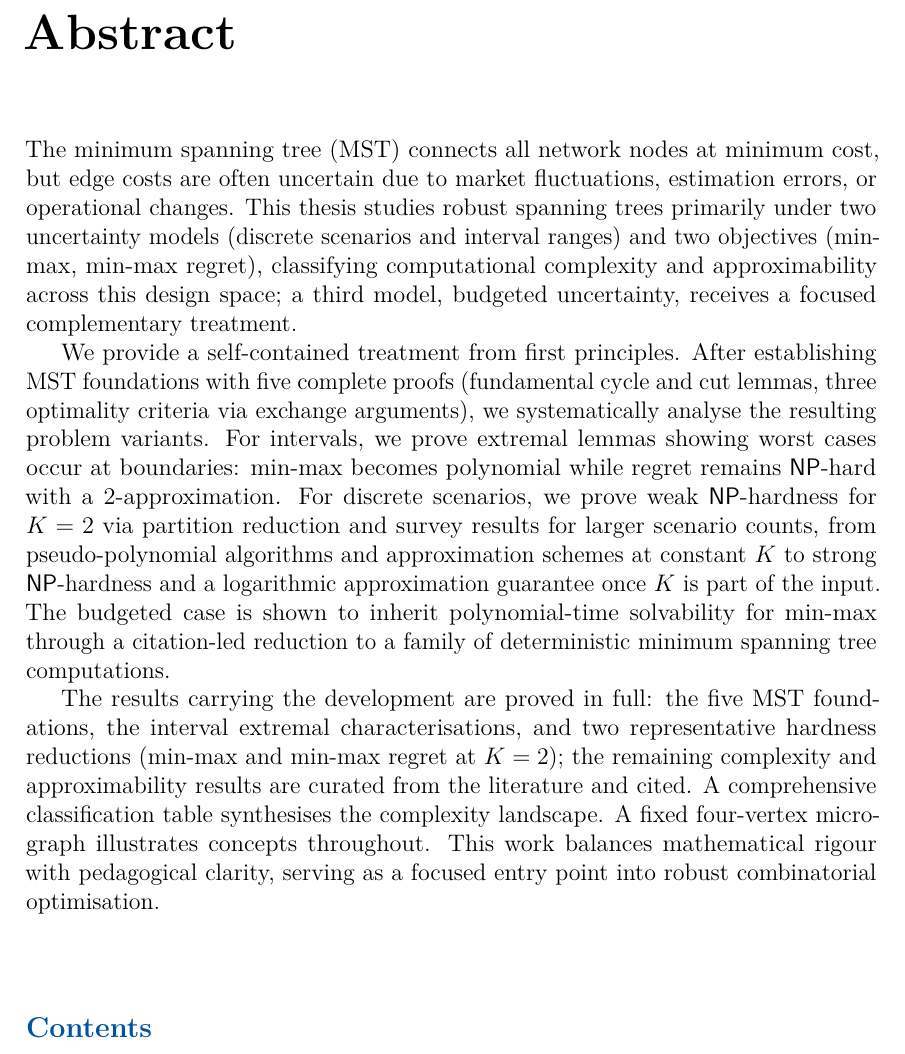
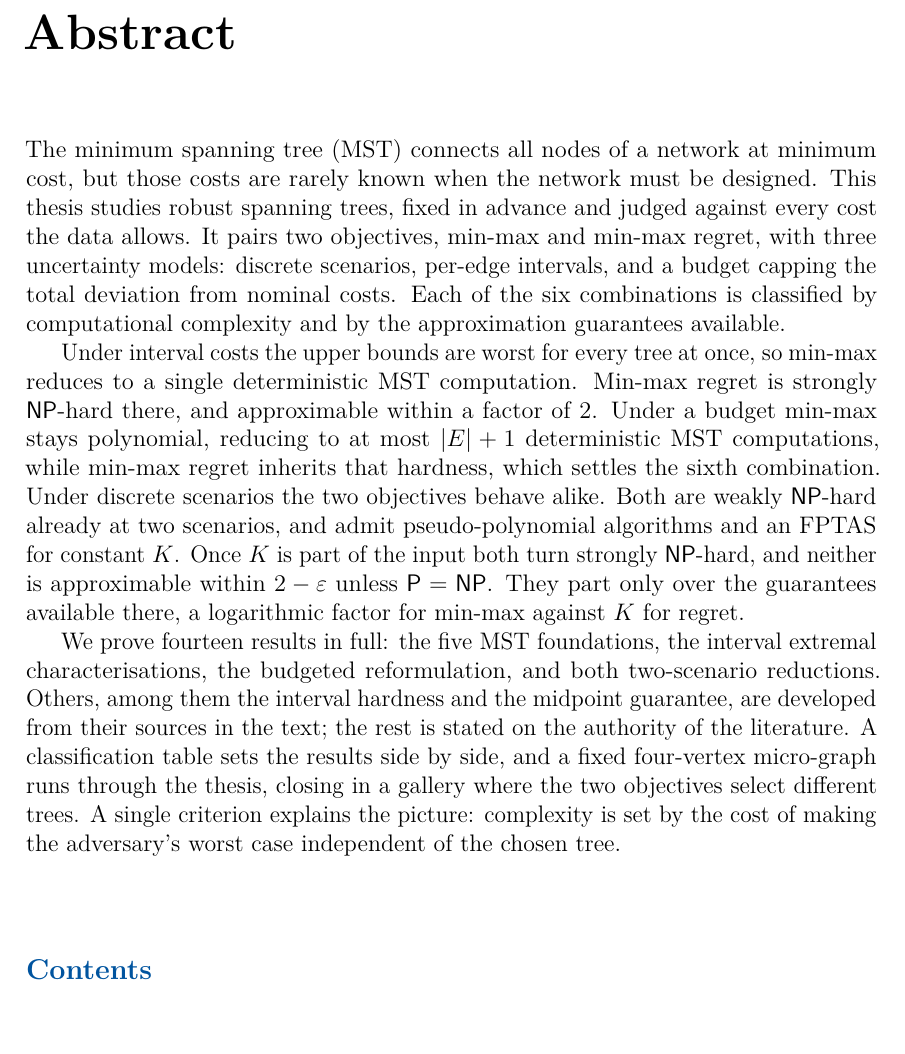
Before and after one commit to mango4201/Thesis, a LaTeX thesis (main.tex, which reads frontmatter/abstract.tex): part of page 2 of 61, cut so that both start at the same text. Compiled offline with pdfLaTeX.

Commit message:
Abstract updated

```diff
--- a/frontmatter/abstract.tex
+++ b/frontmatter/abstract.tex
@@ -1,10 +1,10 @@
 \selectlanguage{british}
 \chapter*{Abstract}
 
-The minimum spanning tree (MST) connects all network nodes at minimum cost, but edge costs are often uncertain due to market fluctuations, estimation errors, or operational changes. This thesis studies robust spanning trees primarily under two uncertainty models (discrete scenarios and interval ranges) and two objectives (min-max, min-max regret), classifying computational complexity and approximability across this design space; a third model, budgeted uncertainty, receives a focused complementary treatment.
+The minimum spanning tree (MST) connects all nodes of a network at minimum cost, but those costs are rarely known when the network must be designed. This thesis studies robust spanning trees, fixed in advance and judged against every cost the data allows. It pairs two objectives, min-max and min-max regret, with three uncertainty models: discrete scenarios, per-edge intervals, and a budget capping the total deviation from nominal costs. Each of the six combinations is classified by computational complexity and by the approximation guarantees available.
 
-We provide a self-contained treatment from first principles. After establishing MST foundations with five complete proofs (fundamental cycle and cut lemmas, three optimality criteria via exchange arguments), we systematically analyse the resulting problem variants. For intervals, we prove extremal lemmas showing worst cases occur at boundaries: min-max becomes polynomial while regret remains $\mathsf{NP}$-hard with a 2-approximation. For discrete scenarios, we prove weak $\mathsf{NP}$-hardness for $K=2$ via partition reduction and survey results for larger scenario counts, from pseudo-polynomial algorithms and approximation schemes at constant $K$ to strong $\mathsf{NP}$-hardness and a logarithmic approximation guarantee once $K$ is part of the input. The budgeted case is shown to inherit polynomial-time solvability for min-max through a citation-led reduction to a family of deterministic minimum spanning tree computations.
+Under interval costs the upper bounds are worst for every tree at once, so min-max reduces to a single deterministic MST computation. Min-max regret is strongly $\mathsf{NP}$-hard there, and approximable within a factor of $2$. Under a budget min-max stays polynomial, reducing to at most $\abs{E} + 1$ deterministic MST computations, while min-max regret inherits that hardness, which settles the sixth combination. Under discrete scenarios the two objectives behave alike. Both are weakly $\mathsf{NP}$-hard already at two scenarios, and admit pseudo-polynomial algorithms and an FPTAS for constant $K$. Once $K$ is part of the input both turn strongly $\mathsf{NP}$-hard, and neither is approximable within $2 - \varepsilon$ unless $\mathsf{P} = \mathsf{NP}$. They part only over the guarantees available there, a logarithmic factor for min-max against $K$ for regret.
 
-The results carrying the development are proved in full: the five MST foundations, the interval extremal characterisations, and two representative hardness reductions (min-max and min-max regret at $K = 2$); the remaining complexity and approximability results are curated from the literature and cited. A comprehensive classification table synthesises the complexity landscape. A fixed four-vertex micro-graph illustrates concepts throughout. This work balances mathematical rigour with pedagogical clarity, serving as a focused entry point into robust combinatorial optimisation.
+We prove fourteen results in full: the five MST foundations, the interval extremal characterisations, the budgeted reformulation, and both two-scenario reductions. Others, among them the interval hardness and the midpoint guarantee, are developed from their sources in the text; the rest is stated on the authority of the literature. A classification table sets the results side by side, and a fixed four-vertex micro-graph runs through the thesis, closing in a gallery where the two objectives select different trees. A single criterion explains the picture: complexity is set by the cost of making the adversary's worst case independent of the chosen tree.
 
 \addcontentsline{toc}{chapter}{Abstract}
```
Also changed, not shown: main.pdf.
